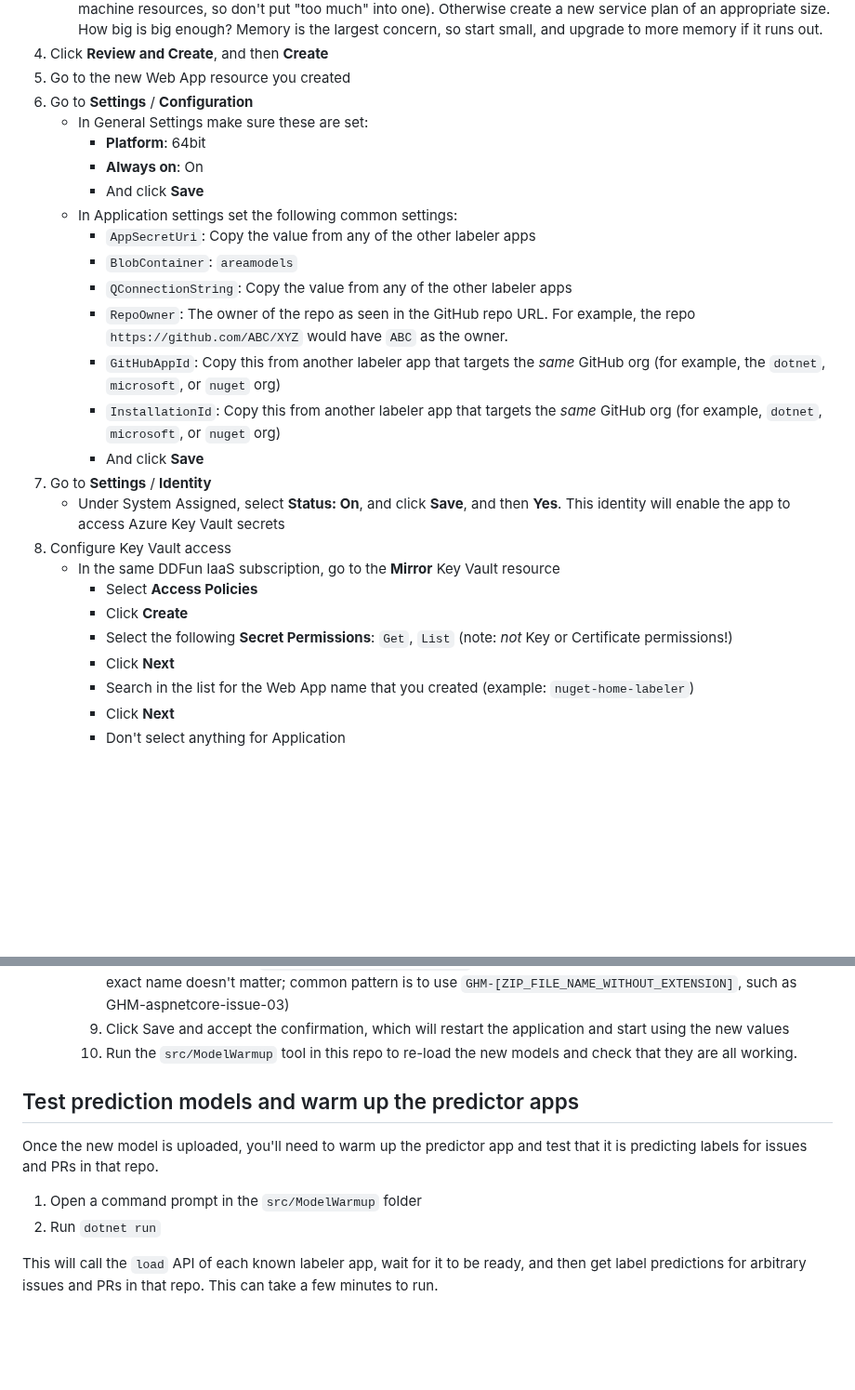
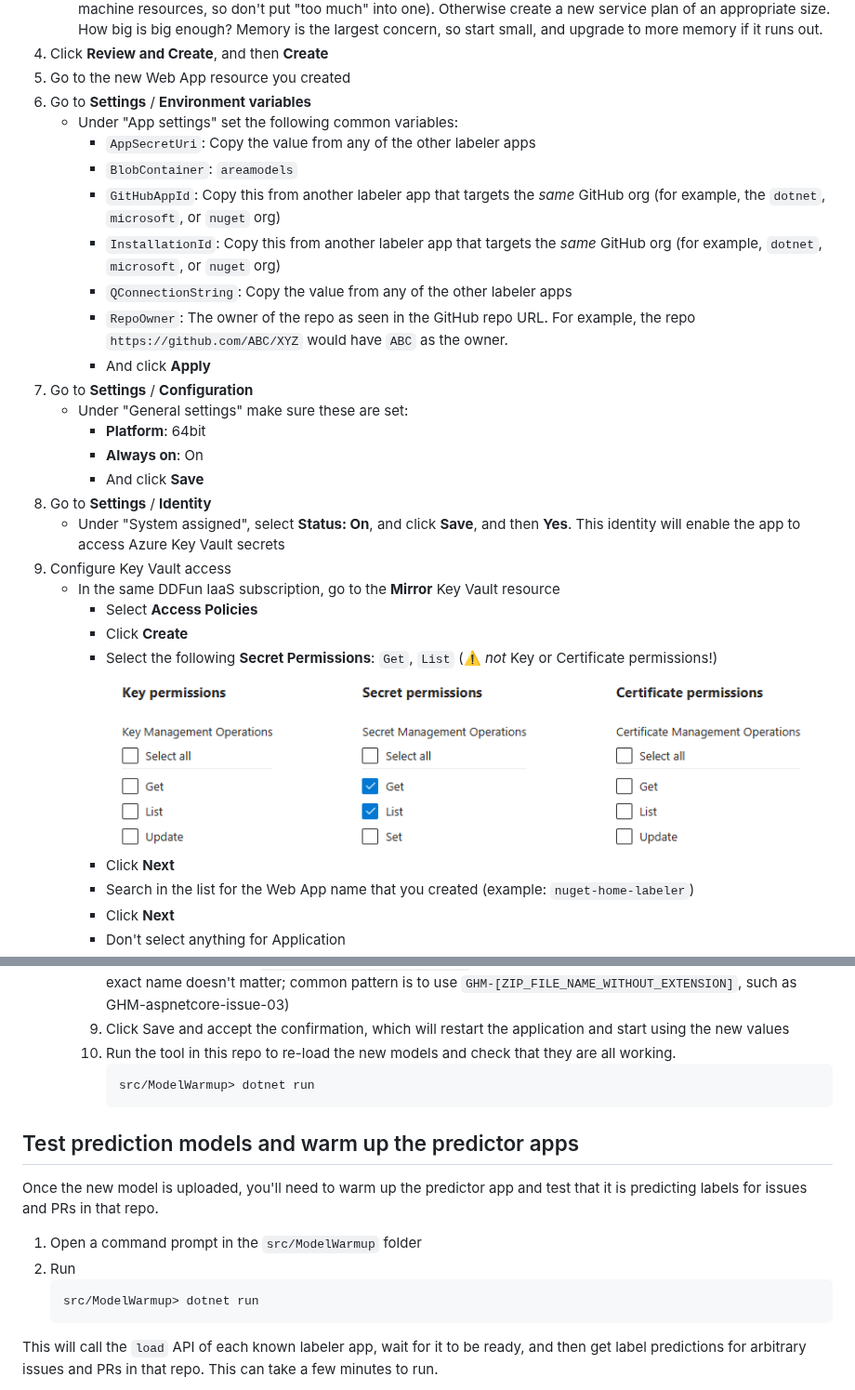
Before and after one commit to dotnet/issue-labeler, a Markdown page: Documentation/README.md, 2 parts joined by grey strips. Shown at 93% size. GitHub-like rendering; pictures changed too: Documentation/img/keyvault.png (added); blank space fills up the shorter version.

````diff
--- a/Documentation/README.md
+++ b/Documentation/README.md
@@ -32,26 +32,28 @@ Follow these steps to create a new labeler app:
    - **App Service Plan**: If possible, pick an existing service plan (all apps in the same service plan share the same machine resources, so don't put "too much" into one). Otherwise create a new service plan of an appropriate size. How big is big enough? Memory is the largest concern, so start small, and upgrade to more memory if it runs out.
 1. Click **Review and Create**, and then **Create**
 1. Go to the new Web App resource you created
+1. Go to **Settings** / **Environment variables**
+   - Under "App settings" set the following common variables:
+     - `AppSecretUri`: Copy the value from any of the other labeler apps
+     - `BlobContainer`: `areamodels`
+     - `GitHubAppId`: Copy this from another labeler app that targets the *same* GitHub org (for example, the `dotnet`, `microsoft`, or `nuget` org)
+     - `InstallationId`: Copy this from another labeler app that targets the *same* GitHub org (for example, `dotnet`, `microsoft`, or `nuget` org)
+     - `QConnectionString`: Copy the value from any of the other labeler apps
+     - `RepoOwner`: The owner of the repo as seen in the GitHub repo URL. For example, the repo `https://github.com/ABC/XYZ` would have `ABC` as the owner.
+     - And click **Apply**
 1. Go to **Settings** / **Configuration**
-   - In General Settings make sure these are set:
+   - Under "General settings" make sure these are set:
      - **Platform**: 64bit
      - **Always on**: On
      - And click **Save**
-   - In Application settings set the following common settings:
-     - `AppSecretUri`: Copy the value from any of the other labeler apps
-     - `BlobContainer`: `areamodels`
-     - `QConnectionString`: Copy the value from any of the other labeler apps
-     - `RepoOwner`: The owner of the repo as seen in the GitHub repo URL. For example, the repo `https://github.com/ABC/XYZ` would have `ABC` as the owner.
-     - `GitHubAppId`: Copy this from another labeler app that targets the *same* GitHub org (for example, the `dotnet`, `microsoft`, or `nuget` org)
-     - `InstallationId`: Copy this from another labeler app that targets the *same* GitHub org (for example, `dotnet`, `microsoft`, or `nuget` org)
-     - And click **Save**
 1. Go to **Settings** / **Identity**
-   - Under System Assigned, select **Status: On**, and click **Save**, and then **Yes**. This identity will enable the app to access Azure Key Vault secrets
+   - Under "System assigned", select **Status: On**, and click **Save**, and then **Yes**. This identity will enable the app to access Azure Key Vault secrets
 1. Configure Key Vault access
    - In the same DDFun IaaS subscription, go to the **Mirror** Key Vault resource
      - Select **Access Policies**
      - Click **Create**
-     - Select the following **Secret Permissions**: `Get`, `List` (note: _not_ Key or Certificate permissions!)
+     - Select the following **Secret Permissions**: `Get`, `List` (:warning: _not_ Key or Certificate permissions!)<br/>
+       ![keyvault configration](img/keyvault.png)
      - Click **Next**
      - Search in the list for the Web App name that you created (example: `nuget-home-labeler`)
      - Click **Next**
@@ -124,14 +140,20 @@ To get started, clone the https://github.com/dotnet/issue-labeler repo so that y
       1. Set Application Setting `PrModel:SOME_REPO:BlobName` to: `owner-repo-pr-03.zip`
       1. Set Application Setting `PrModel:SOME_REPO:PathPrefix` to a new value, typically just incremented by one (the exact name doesn't matter; common pattern is to use `GHM-[ZIP_FILE_NAME_WITHOUT_EXTENSION]`, such as GHM-aspnetcore-issue-03)
       1. Click Save and accept the confirmation, which will restart the application and start using the new values
-      1. Run the `src/ModelWarmup` tool in this repo to re-load the new models and check that they are all working.
+      1. Run the tool in this repo to re-load the new models and check that they are all working.
+         ```powershell
+         src/ModelWarmup> dotnet run
+         ```
 
 ## Test prediction models and warm up the predictor apps
 
 Once the new model is uploaded, you'll need to warm up the predictor app and test that it is predicting labels for issues and PRs in that repo.
 
 1. Open a command prompt in the `src/ModelWarmup` folder
-1. Run `dotnet run`
+1. Run
+   ```powershell
+   src/ModelWarmup> dotnet run
+   ```
 
 This will call the `load` API of each known labeler app, wait for it to be ready, and then get label predictions for arbitrary issues and PRs in that repo. This can take a few minutes to run.
 
````
Also changed, not shown: other parts of Documentation/README.md (+28 -14 lines), Documentation/img/publish1.png (added), Documentation/img/publish2.png (added), 1 other file.
